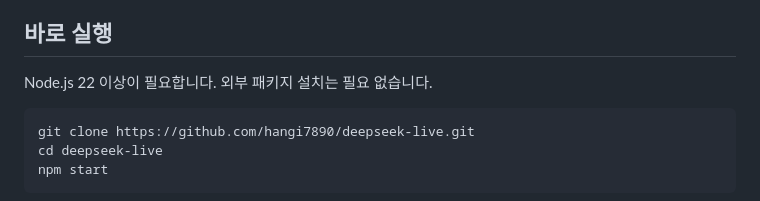
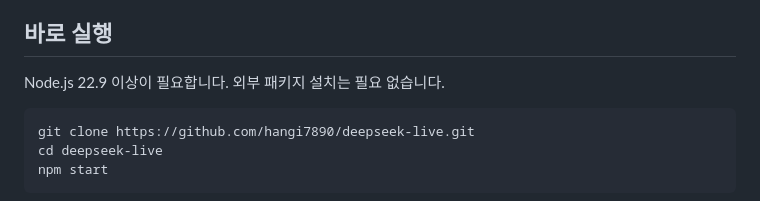
Before and after one commit to hangi7890/deepseek-live, a Markdown page: README.ko.md, the part around the change. Rendered like a GitHub page.

````diff
--- a/README.ko.md
+++ b/README.ko.md
@@ -10,7 +10,7 @@ GPT-Live의 대화와 추론 분리에서 아이디어를 얻었습니다. **GPT
 
 ## 바로 실행
 
-Node.js 22 이상이 필요합니다. 외부 패키지 설치는 필요 없습니다.
+Node.js 22.9 이상이 필요합니다. 외부 패키지 설치는 필요 없습니다.
 
 ```bash
 git clone https://github.com/hangi7890/deepseek-live.git
````
Also changed, not shown: README.md (+2 -1 lines), docs/VALIDATION.md (+1 -2 lines).
